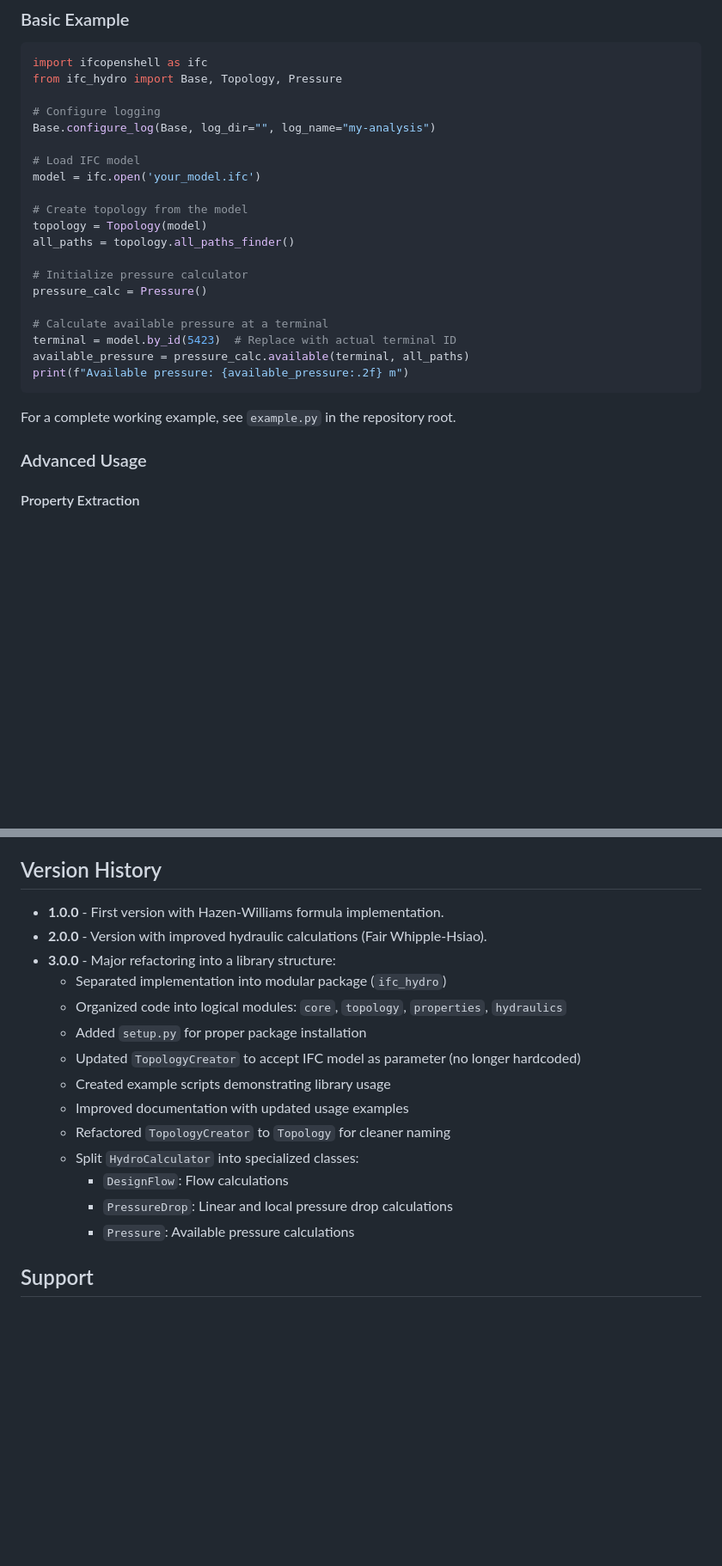
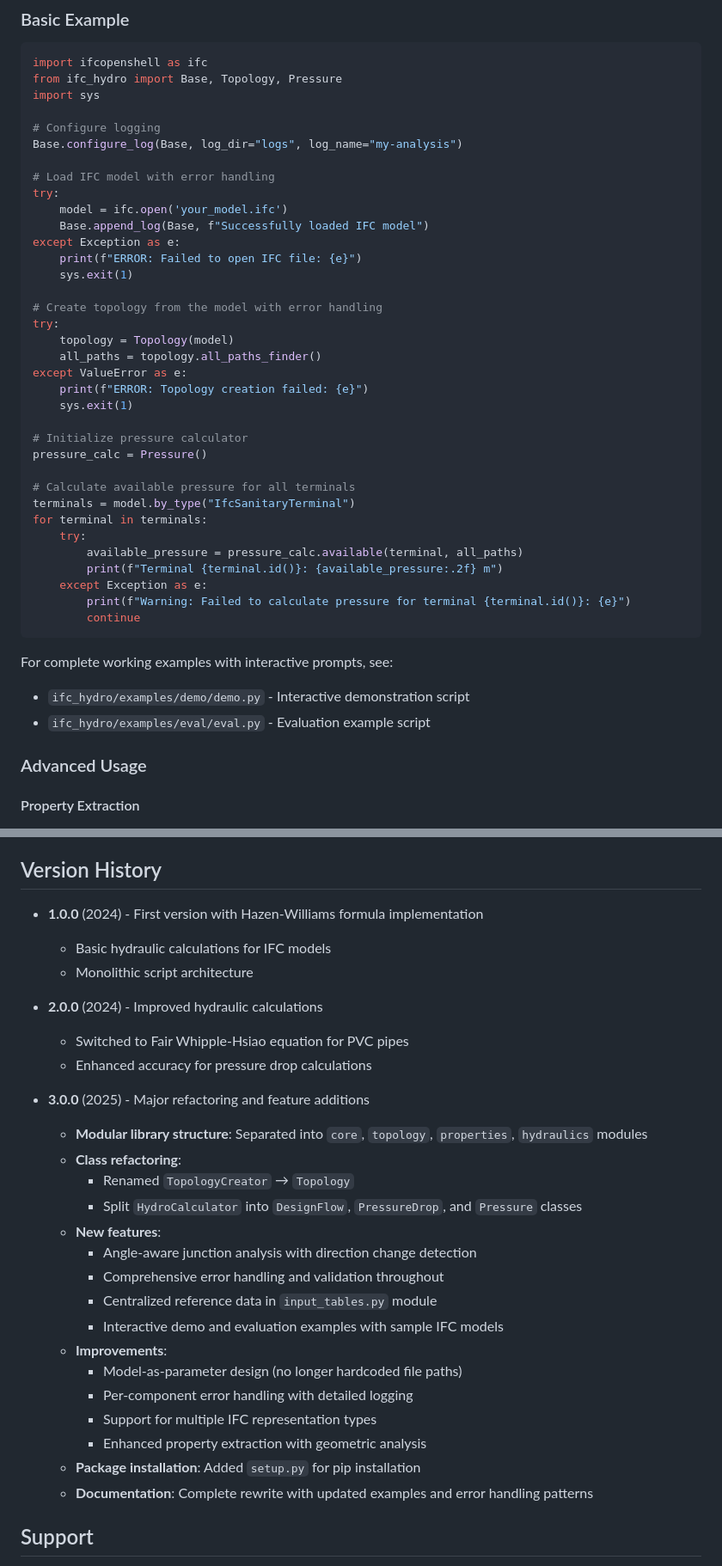
Before and after one commit to andrebmuller/ifc-hydro, a Markdown page: README.md, 2 parts joined by grey strips. Shown at 86% size. Drawn GitHub-style; blank space fills up the shorter version.

````diff
--- a/README.md
+++ b/README.md
@@ -32,27 +35,44 @@ pip install -e .
 ```python
 import ifcopenshell as ifc
 from ifc_hydro import Base, Topology, Pressure
+import sys
 
 # Configure logging
-Base.configure_log(Base, log_dir="", log_name="my-analysis")
+Base.configure_log(Base, log_dir="logs", log_name="my-analysis")
 
-# Load IFC model
-model = ifc.open('your_model.ifc')
+# Load IFC model with error handling
+try:
+    model = ifc.open('your_model.ifc')
+    Base.append_log(Base, f"Successfully loaded IFC model")
+except Exception as e:
+    print(f"ERROR: Failed to open IFC file: {e}")
+    sys.exit(1)
 
-# Create topology from the model
-topology = Topology(model)
-all_paths = topology.all_paths_finder()
+# Create topology from the model with error handling
+try:
+    topology = Topology(model)
+    all_paths = topology.all_paths_finder()
+except ValueError as e:
+    print(f"ERROR: Topology creation failed: {e}")
+    sys.exit(1)
 
 # Initialize pressure calculator
 pressure_calc = Pressure()
 
-# Calculate available pressure at a terminal
-terminal = model.by_id(5423)  # Replace with actual terminal ID
-available_pressure = pressure_calc.available(terminal, all_paths)
-print(f"Available pressure: {available_pressure:.2f} m")
+# Calculate available pressure for all terminals
+terminals = model.by_type("IfcSanitaryTerminal")
+for terminal in terminals:
+    try:
+        available_pressure = pressure_calc.available(terminal, all_paths)
+        print(f"Terminal {terminal.id()}: {available_pressure:.2f} m")
+    except Exception as e:
+        print(f"Warning: Failed to calculate pressure for terminal {terminal.id()}: {e}")
+        continue
 ```
 
-For a complete working example, see `example.py` in the repository root.
+For complete working examples with interactive prompts, see:
+- `ifc_hydro/examples/demo/demo.py` - Interactive demonstration script
+- `ifc_hydro/examples/eval/eval.py` - Evaluation example script
 
 ### Advanced Usage
 
@@ -244,20 +298,31 @@ This project is licensed under the MIT License.
 
 ## Version History
 
-- **1.0.0** - First version with Hazen-Williams formula implementation.
-- **2.0.0** - Version with improved hydraulic calculations (Fair Whipple-Hsiao).
-- **3.0.0** - Major refactoring into a library structure:
-  - Separated implementation into modular package (`ifc_hydro`)
-  - Organized code into logical modules: `core`, `topology`, `properties`, `hydraulics`
-  - Added `setup.py` for proper package installation
-  - Updated `TopologyCreator` to accept IFC model as parameter (no longer hardcoded)
-  - Created example scripts demonstrating library usage
-  - Improved documentation with updated usage examples
-  - Refactored `TopologyCreator` to `Topology` for cleaner naming
-  - Split `HydroCalculator` into specialized classes:
-    - `DesignFlow`: Flow calculations
-    - `PressureDrop`: Linear and local pressure drop calculations
-    - `Pressure`: Available pressure calculations
+- **1.0.0** (2024) - First version with Hazen-Williams formula implementation
+  - Basic hydraulic calculations for IFC models
+  - Monolithic script architecture
+
+- **2.0.0** (2024) - Improved hydraulic calculations
+  - Switched to Fair Whipple-Hsiao equation for PVC pipes
+  - Enhanced accuracy for pressure drop calculations
+
+- **3.0.0** (2025) - Major refactoring and feature additions
+  - **Modular library structure**: Separated into `core`, `topology`, `properties`, `hydraulics` modules
+  - **Class refactoring**:
+    - Renamed `TopologyCreator` → `Topology`
+    - Split `HydroCalculator` into `DesignFlow`, `PressureDrop`, and `Pressure` classes
+  - **New features**:
+    - Angle-aware junction analysis with direction change detection
+    - Comprehensive error handling and validation throughout
+    - Centralized reference data in `input_tables.py` module
+    - Interactive demo and evaluation examples with sample IFC models
+  - **Improvements**:
+    - Model-as-parameter design (no longer hardcoded file paths)
+    - Per-component error handling with detailed logging
+    - Support for multiple IFC representation types
+    - Enhanced property extraction with geometric analysis
+  - **Package installation**: Added `setup.py` for pip installation
+  - **Documentation**: Complete rewrite with updated examples and error handling patterns
 
 ## Support
 
````
Also changed, not shown: other parts of README.md (+50 -13 lines).
